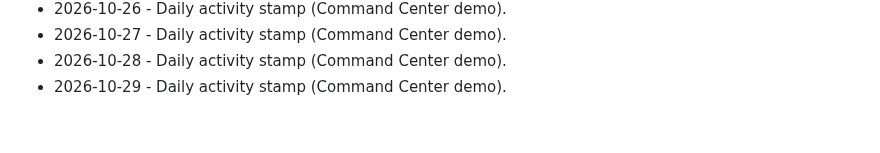
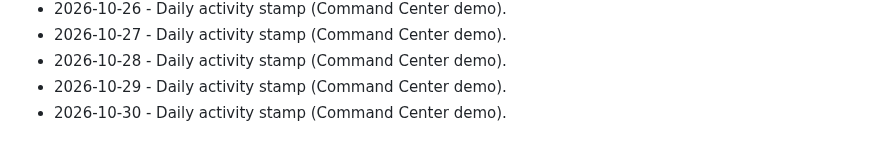
Before and after one commit to brivera2005/command-center-demo, a Markdown page: docs/ACTIVITY.md, the part around the change. Rendered like a GitHub page.

Commit message:
chore: daily activity stamp (2026-10-30).
Keep the public Command Center demo activity log current.

```diff
--- a/docs/ACTIVITY.md
+++ b/docs/ACTIVITY.md
@@ -67,3 +67,4 @@ Light touch updates so the public demo stays marked current.
 - 2026-10-27 - Daily activity stamp (Command Center demo).
 - 2026-10-28 - Daily activity stamp (Command Center demo).
 - 2026-10-29 - Daily activity stamp (Command Center demo).
+- 2026-10-30 - Daily activity stamp (Command Center demo).
```
